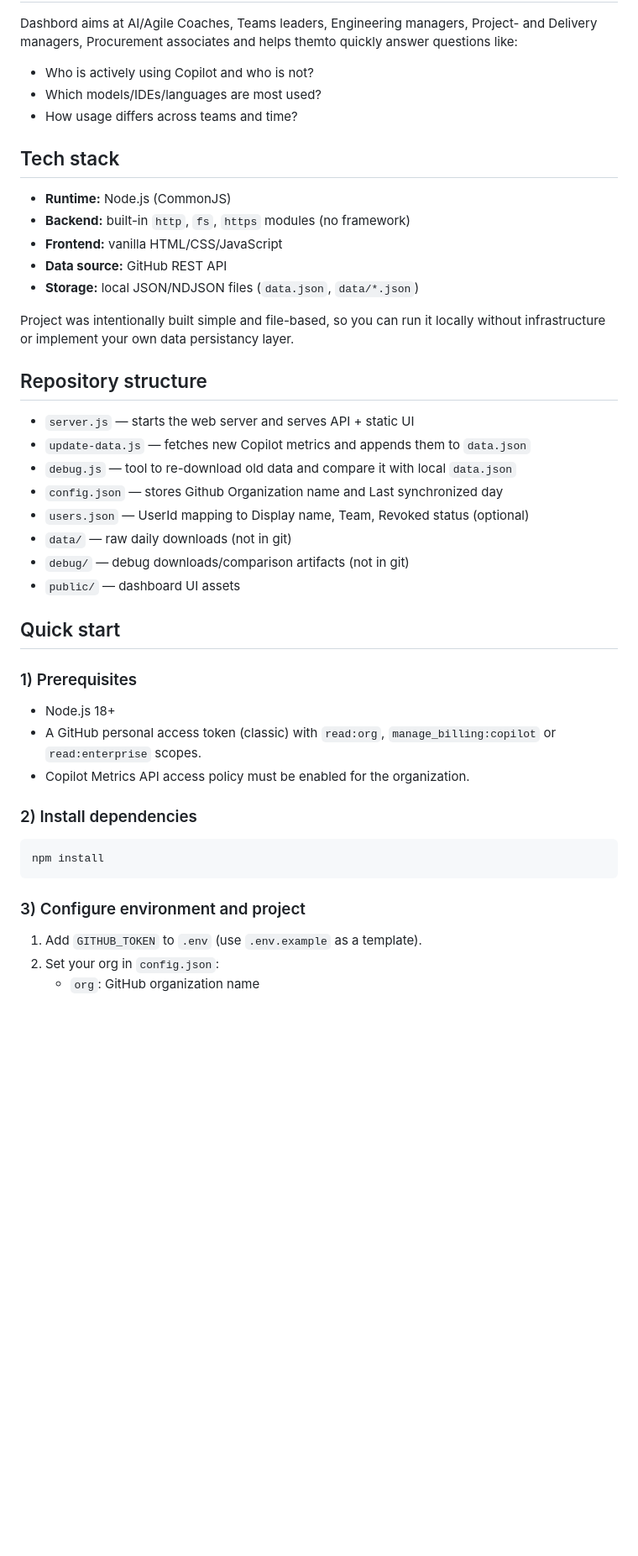
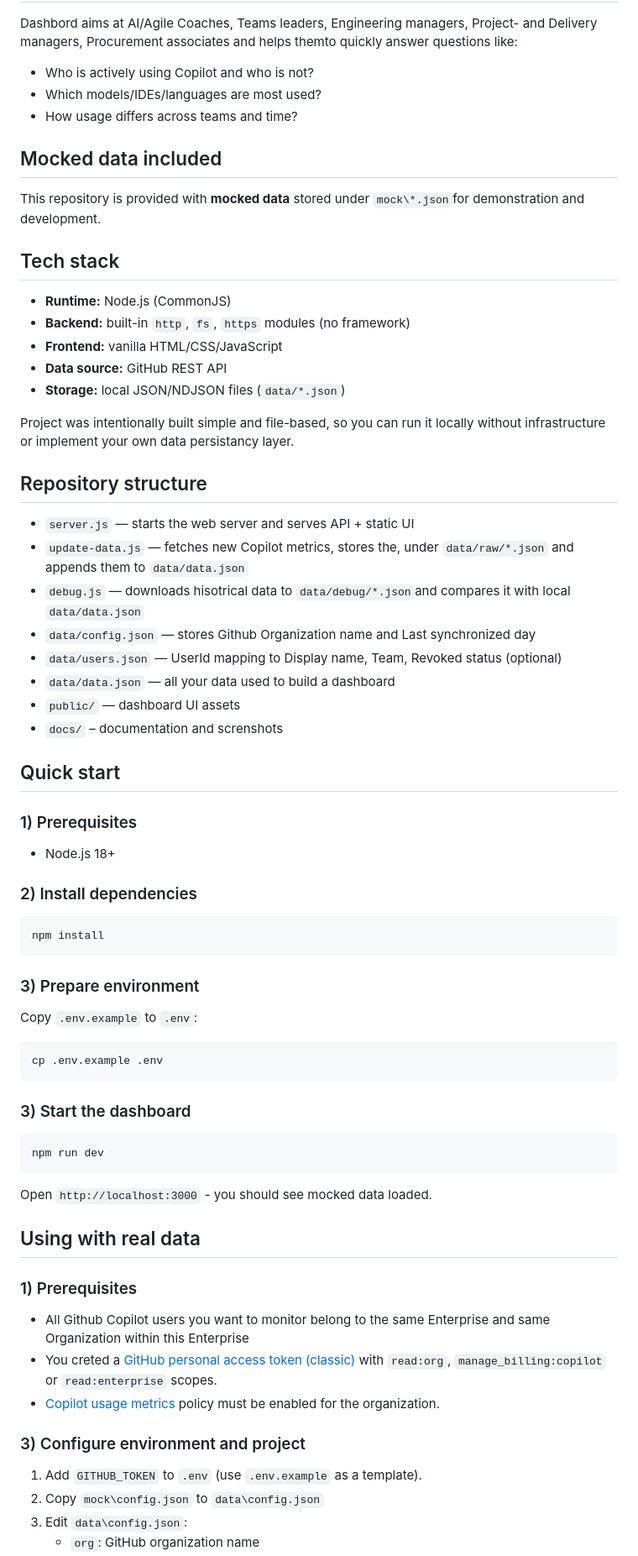
Before and after one commit to zahhar/ghcp-dashboard, a Markdown page: README.md, the part around the change printed below. Shown: that part at 84% size. Drawn GitHub-style; blank space fills up the shorter version.

````diff
--- a/README.md
+++ b/README.md
@@ -18,35 +18,36 @@ Dashbord aims at AI/Agile Coaches, Teams leaders, Engineering managers, Project-
 - Which models/IDEs/languages are most used?
 - How usage differs across teams and time?
 
+## Mocked data included
+
+This repository is provided with **mocked data** stored under `mock\*.json`for demonstration and development.
+
 ## Tech stack
 
 - **Runtime:** Node.js (CommonJS)
 - **Backend:** built-in `http`, `fs`, `https` modules (no framework)
 - **Frontend:** vanilla HTML/CSS/JavaScript
 - **Data source:** GitHub REST API
-- **Storage:** local JSON/NDJSON files (`data.json`, `data/*.json`)
+- **Storage:** local JSON/NDJSON files (`data/*.json`)
 
 Project was intentionally built simple and file-based, so you can run it locally without infrastructure or implement your own data persistancy layer.
 
 ## Repository structure
 
 - `server.js` — starts the web server and serves API + static UI
-- `update-data.js` — fetches new Copilot metrics and appends them to `data.json`
-- `debug.js` — tool to re-download old data and compare it with local `data.json`
-- `config.json` — stores Github Organization name and Last synchronized day
-- `users.json` — UserId mapping to Display name, Team, Revoked status (optional)
-- `data/` — raw daily downloads (not in git)
-- `debug/` — debug downloads/comparison artifacts (not in git)
+- `update-data.js` — fetches new Copilot metrics, stores the, under `data/raw/*.json` and appends them to `data/data.json`
+- `debug.js` — downloads hisotrical data to `data/debug/*.json`and compares it with local `data/data.json`
+- `data/config.json` — stores Github Organization name and Last synchronized day
+- `data/users.json` — UserId mapping to Display name, Team, Revoked status (optional)
+- `data/data.json` — all your data used to build a dashboard
 - `public/` — dashboard UI assets
+- `docs/` – documentation and screnshots
 
 ## Quick start
 
 ### 1) Prerequisites
 
 - Node.js 18+
-- A GitHub personal access token (classic) with `read:org`, `manage_billing:copilot` or `read:enterprise` scopes.
-- Copilot Metrics API access policy must be enabled for the organization.
-
 
 ### 2) Install dependencies
 
@@ -54,8 +55,33 @@ Project was intentionally built simple and file-based, so you can run it locally
 npm install
 ```
 
+### 3) Prepare environment
+
+Copy `.env.example` to `.env`:
+
+```bash
+cp .env.example .env
+```
+
+### 3) Start the dashboard
+
+```bash
+npm run dev
+```
+
+Open `http://localhost:3000` - you should see mocked data loaded.
+
+## Using with real data
+
+### 1) Prerequisites
+
+- All Github Copilot users you want to monitor belong to the same Enterprise and same Organization within this Enterprise
+- You creted a [GitHub personal access token (classic)](https://docs.github.com/en/authentication/keeping-your-account-and-data-secure/managing-your-personal-access-tokens) with `read:org`, `manage_billing:copilot` or `read:enterprise` scopes.
+- [Copilot usage metrics](https://docs.github.com/en/enterprise-cloud@latest/copilot/how-tos/administer-copilot/manage-for-enterprise/manage-enterprise-policies#defining-policies-for-your-enterprise) policy must be enabled for the organization.
+
 ### 3) Configure environment and project
 
 1. Add `GITHUB_TOKEN` to `.env` (use `.env.example` as a template).
-2. Set your org in `config.json`:
+2. Copy `mock\config.json` to `data\config.json`
+3. Edit `data\config.json`:
 	 - `org`: GitHub organization name
````
Also changed, not shown: other parts of README.md (+9 -16 lines), docs/metrics.md (added, +232 -0 lines), docs/dau.jpg (added), docs/screenshot.jpg, docs/screenshot3.jpg (added), docs/table.jpg (added), docs/widgets.jpg (added), 14 other files.
